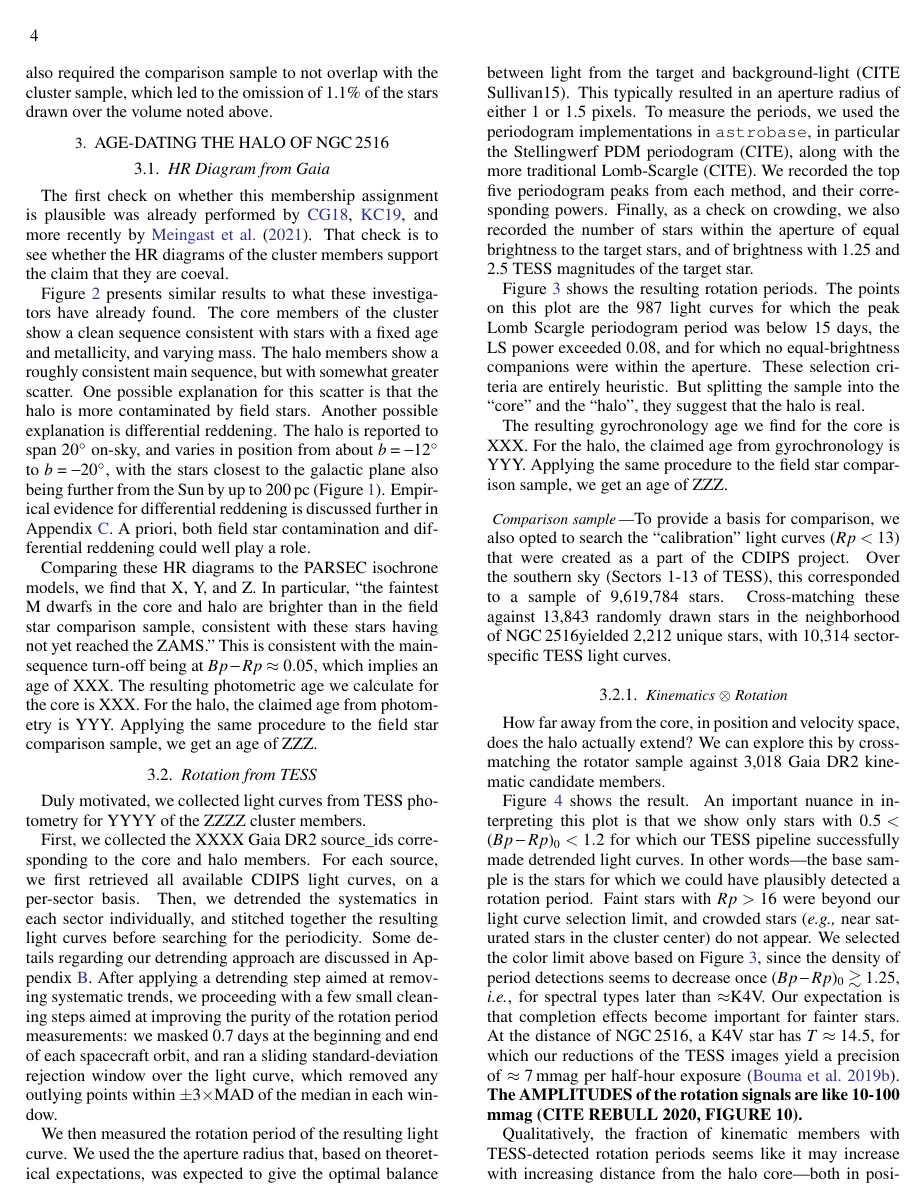
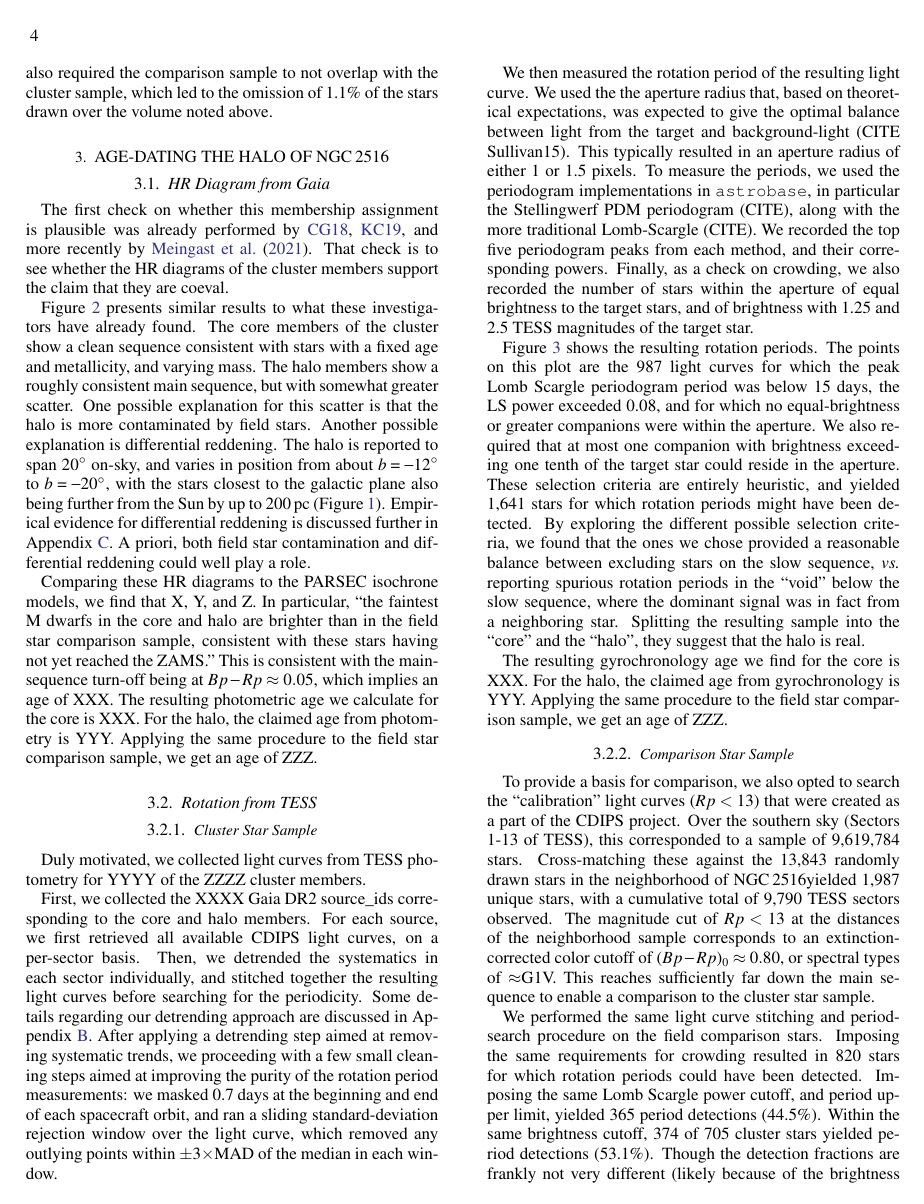
Before and after one commit to lgbouma/earhart, a LaTeX paper (cluster_paper/ms.tex): page 4 of 19 before the commit and page 4 of 20 after it. Compiled offline with pdfLaTeX; a LaTeX package or settings file that is missing is left out; a missing bibliography style is replaced by a similar one.

Commit message:
update paper

```diff
--- a/cluster_paper/ms.tex
+++ b/cluster_paper/ms.tex
@@ -396,6 +403,8 @@ we get an age of ZZZ.
 \subsection{Rotation from TESS}
 \label{subsec:tess}
 
+\subsubsection{Cluster Star Sample}
+
 \begin{figure*}[t]
 	\begin{center}
 		\leavevmode
@@ -452,11 +459,22 @@ within the aperture of equal brightness to the target stars, and of
 brightness with 1.25 and 2.5 TESS magnitudes of the target star.
 
 Figure~\ref{fig:rot} shows the resulting rotation periods.  The points
-on this plot are the \nautorot light curves for which the peak Lomb Scargle
+on this plot are the \nautorotnumerator light curves for which the peak Lomb Scargle
 periodogram period was below 15 days, the LS power exceeded 0.08, and
-for which no equal-brightness companions were within the aperture.  These
-selection criteria are entirely heuristic.
-But splitting the sample into the ``core'' and the ``halo'', they
+for which no equal-brightness or greater companions were within the aperture.
+We also required that at most one companion with brightness exceeding
+one tenth of the target star could reside in the aperture.
+These
+selection criteria are entirely heuristic, and yielded
+\nautorotdenominator stars for which rotation periods might have been
+detected.
+By exploring the different possible selection criteria, we found that
+the ones we chose provided a
+reasonable balance between excluding stars on the slow sequence, {\it
+vs.} reporting spurious rotation periods in the ``void'' below the
+slow sequence, where the dominant signal was in fact from a
+neighboring star.
+Splitting the resulting sample into the ``core'' and the ``halo'', they
 suggest that the halo is real.
 
 The resulting gyrochronology age we find for the core is XXX.
@@ -464,4 +482,4 @@ For the halo, the claimed age from gyrochronology is YYY.
 Applying the same procedure to the field star comparison sample,
 we get an age of ZZZ.
 
-\paragraph{Comparison sample}
+\subsubsection{Comparison Star Sample}
@@ -468,10 +497,33 @@ we get an age of ZZZ.
+\end{figure}
+
 To provide a basis for comparison, we also opted to search the
 ``calibration'' light curves ($Rp<13$) that were created as a part of
-the CDIPS project.
-Over the southern sky (Sectors 1-13 of TESS), this corresponded to a sample of \ncalibration stars.
-Cross-matching these against \nnbhd randomly drawn stars in the
-neighborhood of \cn yielded \nnbhdcalibstar unique stars, with
-\nnbhdcaliblc sector-specific TESS light curves.
+the CDIPS project.  Over the southern sky (Sectors 1-13 of TESS), this
+corresponded to a sample of \ncalibration stars.  Cross-matching these
+against the \nnbhd randomly drawn stars in the neighborhood of \cn yielded
+\nnbhdcalibstar unique stars, with a cumulative total of \nnbhdcaliblc TESS
+sectors observed.
+The magnitude cut of $Rp<13$ at the distances of the neighborhood sample
+corresponds to an extinction-corrected color cutoff of $(Bp-Rp)_0
+\approx 0.80$, or spectral types of $\approx$G1V.
+This reaches sufficiently far down the main sequence to enable a
+comparison to the cluster star sample.
+
+We performed the same light curve stitching and period-search
+procedure on the field comparison stars.
+Imposing the same requirements for crowding resulted in
+\ncompstardenominator stars for which rotation periods could have been
+detected.
+Imposing the same Lomb Scargle power cutoff, and period upper limit,
+yielded \ncompstarnumerator period detections (\ncompfrac).
+Within the same brightness cutoff,
+\nautovscompstarnumerator of \nautovscompstardenominator cluster stars
+yielded period detections (\nautofrac).
+Though the detection fractions are frankly not very different
+(likely because of the brightness cutoff), the period {\it
+vs} color distributions are quite different
+(Figure~\ref{fig:compstar}).
+
 
 
 \subsubsection{Kinematics $\otimes$ Rotation}
```
Also changed, not shown: cluster_paper/f3a.pdf, cluster_paper/f3b.pdf, cluster_paper/f5a.pdf, cluster_paper/f6.pdf, cluster_paper/f9.pdf (added), cluster_paper/ms.tex (70 more changed lines), 2 other files.
